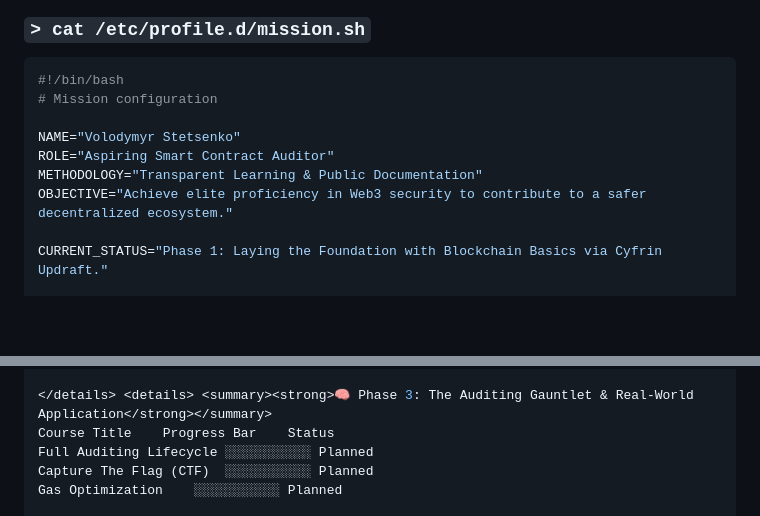
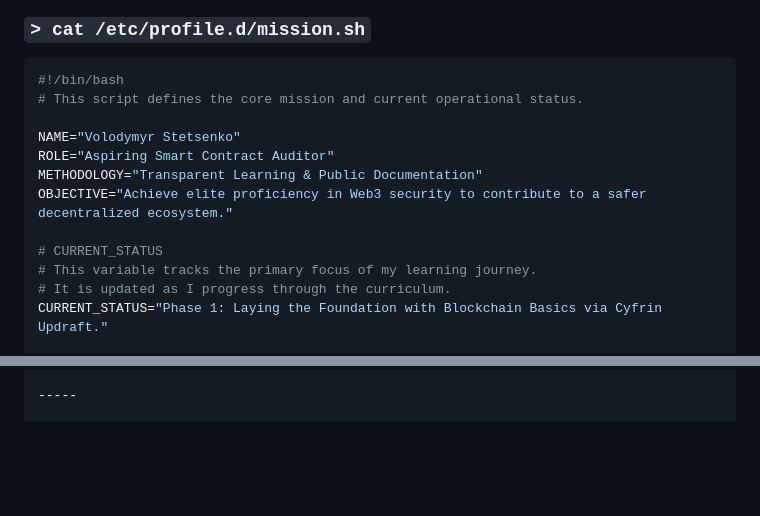
Before and after one commit to VolodymyrStetsenko/VolodymyrStetsenko, a Markdown page: README.md, 2 parts joined by grey strips. Rendered like a GitHub page; blank space fills up the shorter version.

````diff
--- a/README.md
+++ b/README.md
@@ -27,13 +28,16 @@
 
 ```bash
 #!/bin/bash
-# Mission configuration
+# This script defines the core mission and current operational status.
 
 NAME="Volodymyr Stetsenko"
 ROLE="Aspiring Smart Contract Auditor"
 METHODOLOGY="Transparent Learning & Public Documentation"
 OBJECTIVE="Achieve elite proficiency in Web3 security to contribute to a safer decentralized ecosystem."
 
+# CURRENT_STATUS
+# This variable tracks the primary focus of my learning journey.
+# It is updated as I progress through the curriculum.
 CURRENT_STATUS="Phase 1: Laying the Foundation with Blockchain Basics via Cyfrin Updraft."
 
 echo "Mission Status: ACTIVE"
@@ -56,7 +96,3 @@ Fuzzing with Echidna	░░░░░░░░░░░	Planned
 
-</details> <details> <summary><strong>🧠 Phase 3: The Auditing Gauntlet & Real-World Application</strong></summary>
-Course Title	Progress Bar	Status
-Full Auditing Lifecycle	░░░░░░░░░░░	Planned
-Capture The Flag (CTF)	░░░░░░░░░░░	Planned
-Gas Optimization	░░░░░░░░░░░	Planned
+-----
 
````
Also changed, not shown: other parts of README.md (+96 -44 lines).
